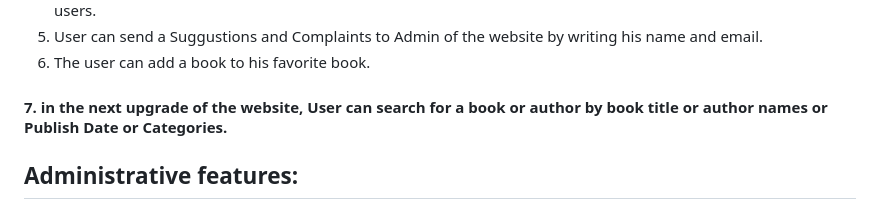
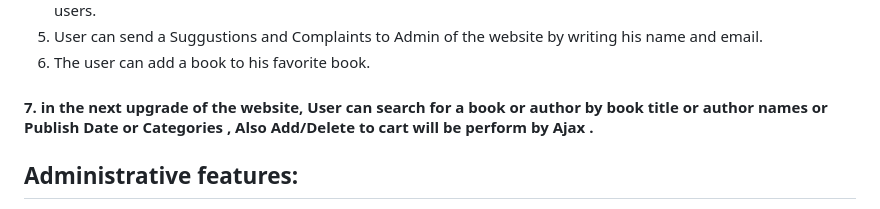
Before and after one commit to mustafataha5/New_Book_store, a Markdown page: README.md, the part around the change. Rendered like a GitHub page.

```diff
--- a/README.md
+++ b/README.md
@@ -42,7 +42,7 @@ A theme for Book Store documentation.
 4. 	The user can suggest a book to write and he can post also a message in the book club to interactive with other users.
 5.	User can send a Suggustions and Complaints to Admin of the website by writing his name and email.
 6.	The user can add a book to his favorite book.
-#### 7.	in the next upgrade of the website, User can search for a book or author by book title or author names or Publish Date or Categories.
+#### 7.	in the next upgrade of the website, User can search for a book or author by book title or author names or Publish Date or Categories , Also Add/Delete to cart will be perform by Ajax .
 
 ## Administrative features:
 1.	Only admin can add Books.
```
